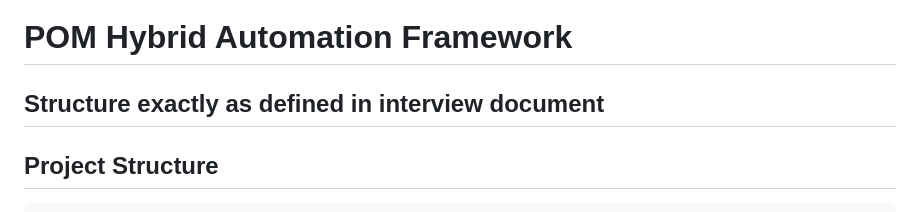
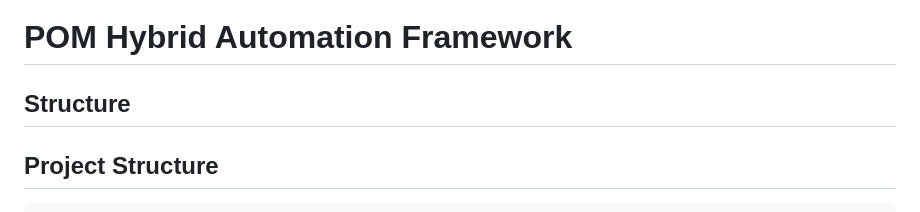
Before and after one commit to SunilBind23/POM-Hybrid-Automation-Framework, a Markdown page: Framework/Readme.md, the part around the change. Drawn GitHub-style.

```diff
--- a/Framework/Readme.md
+++ b/Framework/Readme.md
@@ -1,5 +1,5 @@
 # POM Hybrid Automation Framework
-## Structure exactly as defined in interview document
+## Structure
 
 ## Project Structure
 
```
